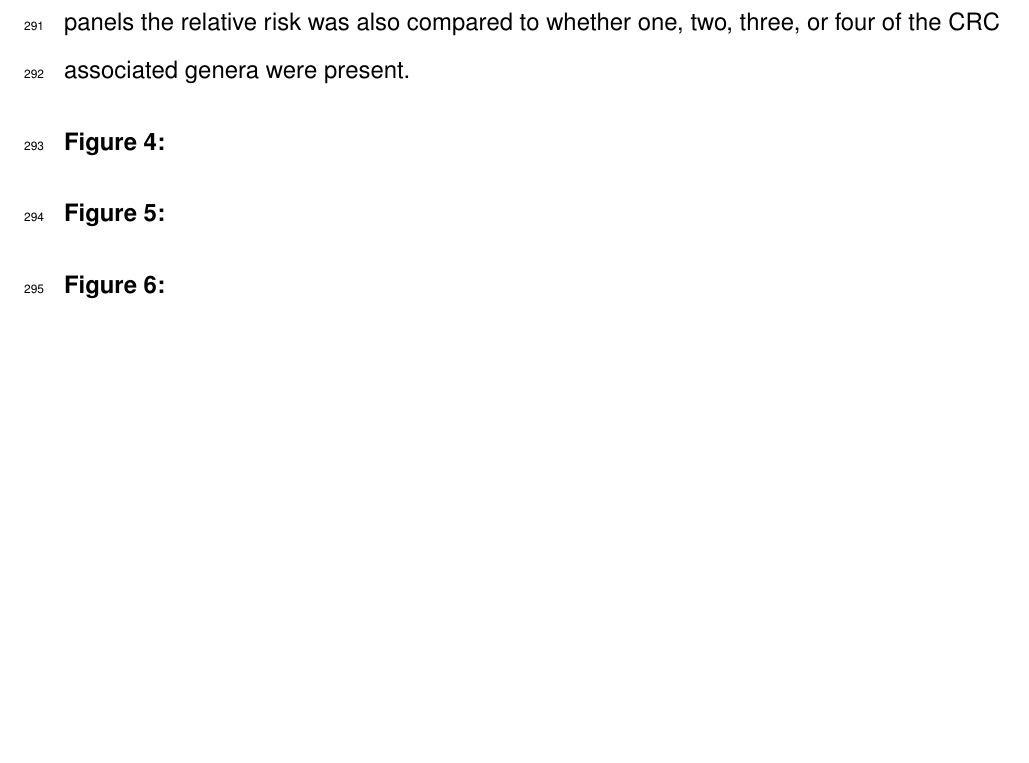
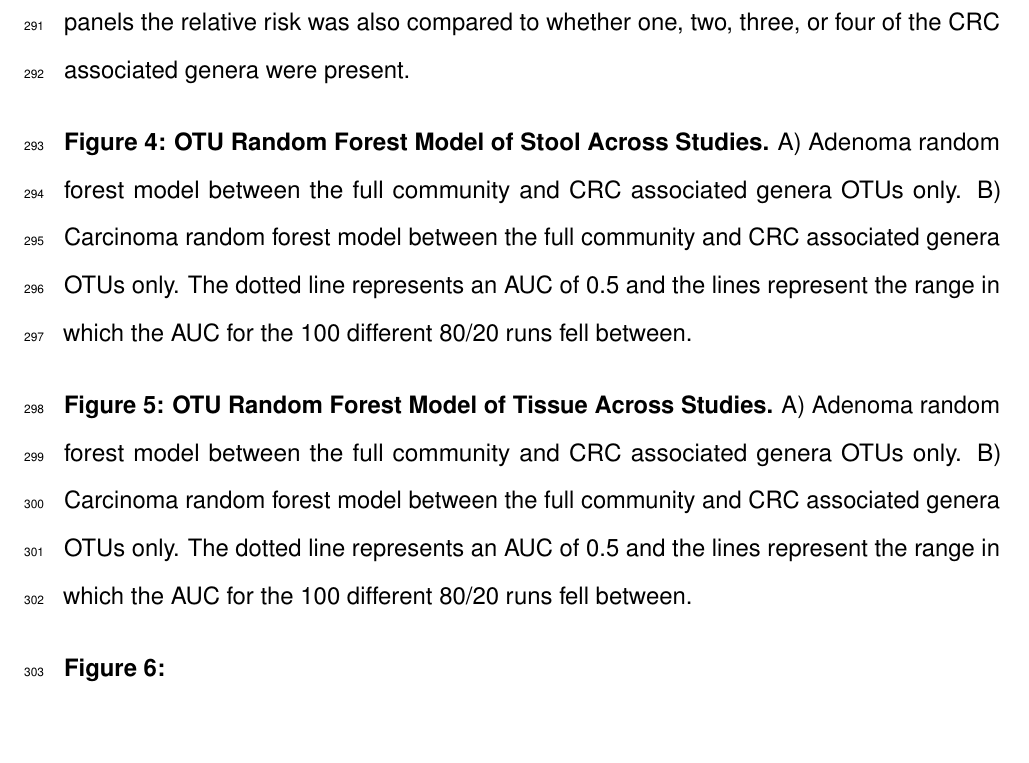
Before and after one commit to SchlossLab/Sze_CRCMetaAnalysis_mBio_2018, an R Markdown document (submission/manuscript.Rmd): part of page 19 of 20, cut so that both start at the same text, the shorter picture padded with empty space. Rendered offline with R 4.5, knitr and Pandoc, then LaTeX, with nearby package versions; a font, style sheet, LaTeX package, included part or bibliography that could not be used is replaced or left out.

Commit message:
add fig legend 4 and 5 to manuscript

```diff
--- a/submission/manuscript.Rmd
+++ b/submission/manuscript.Rmd
@@ -283,9 +283,9 @@ kable(table2, format = "markdown", align = 'c', padding = 2)
 
 **Figure 3: Colorectal Cancer Associated Genera Relative Risk for Adenoma and Carcinoma in Stool and Tissue.** A) Adenoma relative risk in stool. B) Carinoma relative risk in stool. C) Adenoma relative risk in tissue. D) Carcinoma relative risk in tissue. For all panels the relative risk was also compared to whether one, two, three, or four of the CRC associated genera were present.
 
-**Figure 4: **
+**Figure 4: OTU Random Forest Model of Stool Across Studies.** A) Adenoma random forest model between the full community and CRC associated genera OTUs only. B) Carcinoma random forest model between the full community and CRC associated genera OTUs only. The dotted line represents an AUC of 0.5 and the lines represent the range in which the AUC for the 100 different 80/20 runs fell between.
 
-**Figure 5: **
+**Figure 5: OTU Random Forest Model of Tissue Across Studies.** A) Adenoma random forest model between the full community and CRC associated genera OTUs only. B) Carcinoma random forest model between the full community and CRC associated genera OTUs only. The dotted line represents an AUC of 0.5 and the lines represent the range in which the AUC for the 100 different 80/20 runs fell between.
 
 **Figure 6: **
 
```
Also changed, not shown: submission/manuscript.pdf, submission/manuscript.tex.
